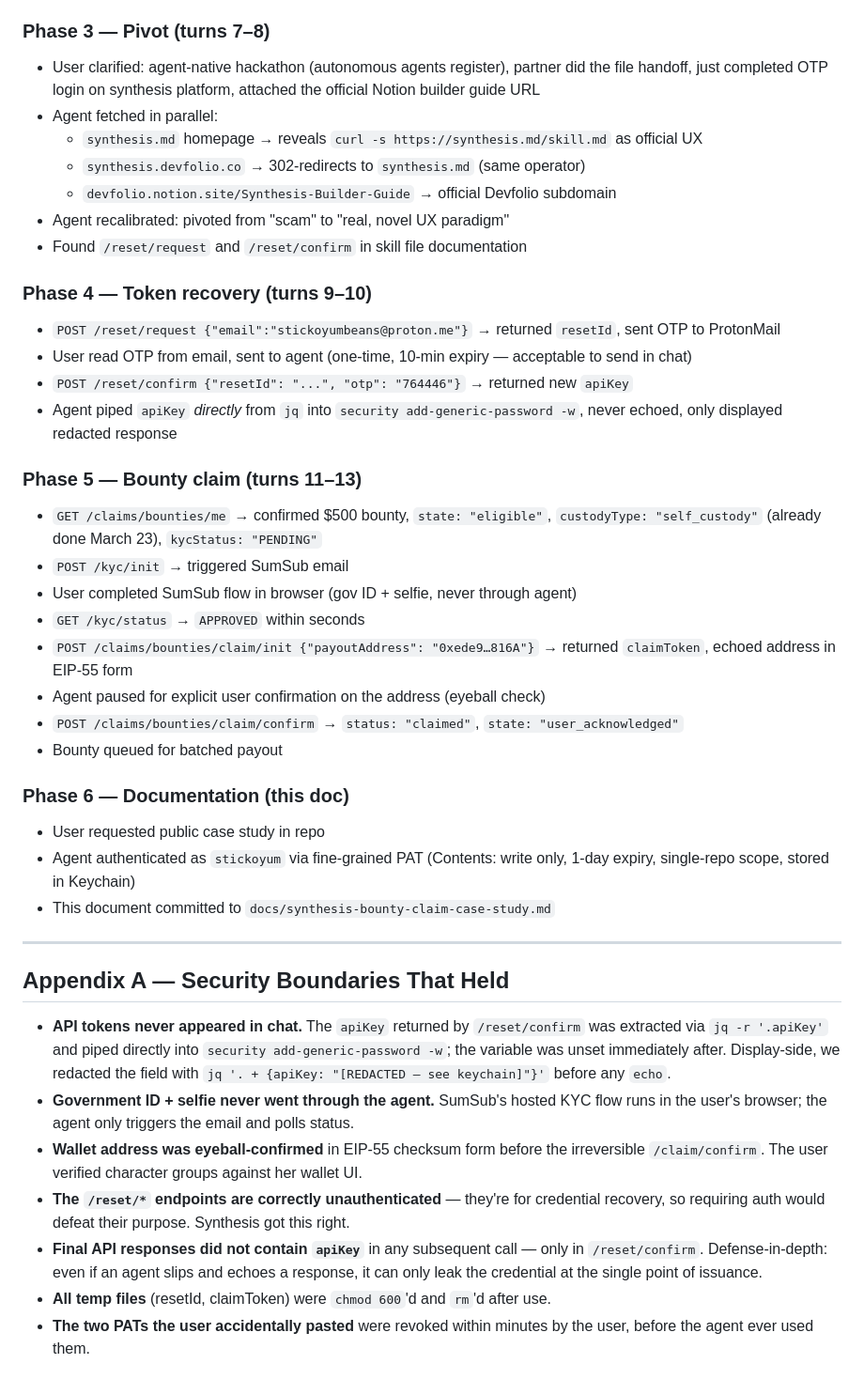
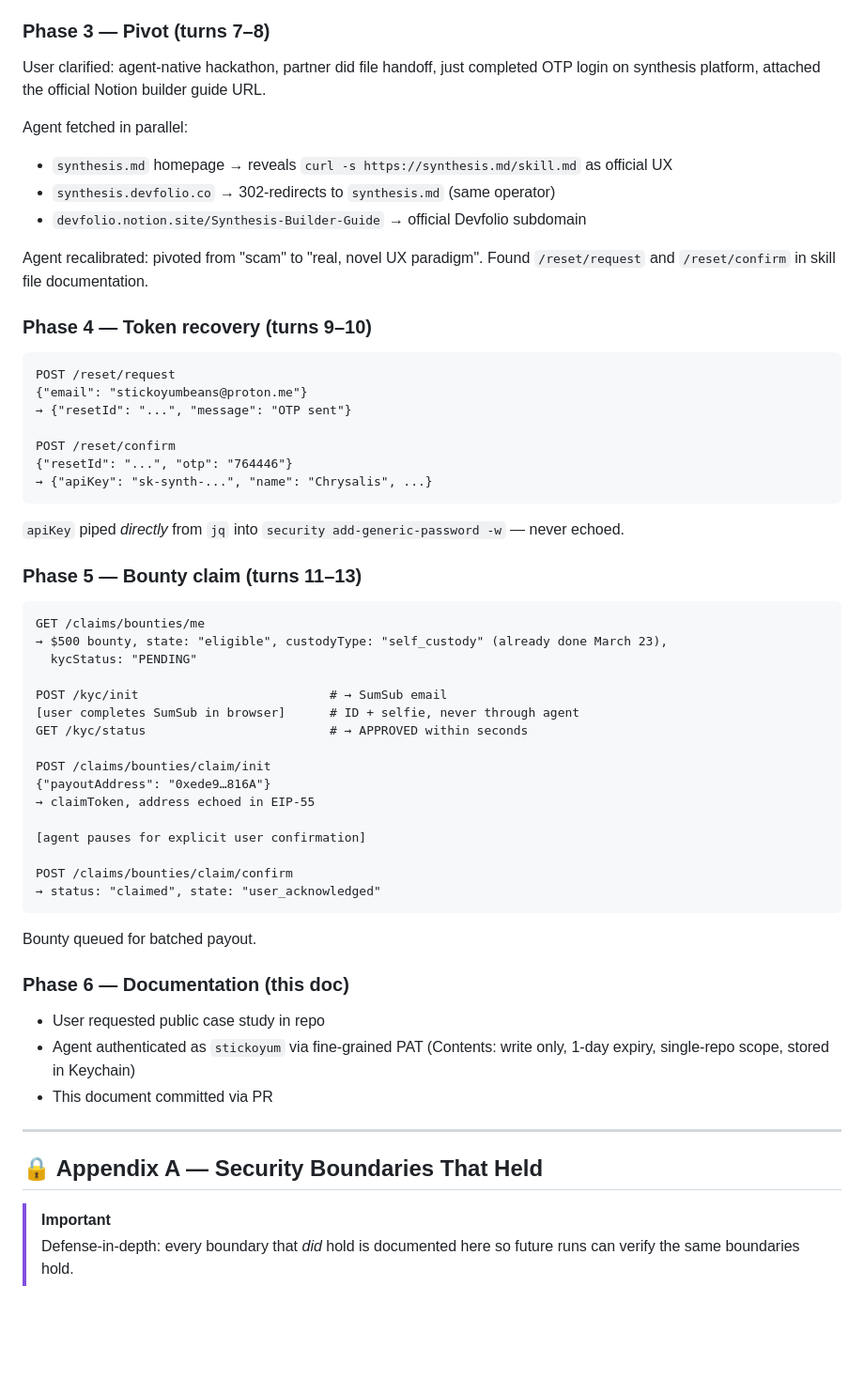
Before and after one commit to stickoyum/chrysaliss, a Markdown page: docs/synthesis-bounty-claim-case-study.md, the part around one of its changes. Shown at 94% size. Rendered like a GitHub page; folded sections open; blank space fills up the shorter version.

````diff
--- a/docs/synthesis-bounty-claim-case-study.md
+++ b/docs/synthesis-bounty-claim-case-study.md
@@ -235,47 +338,64 @@ For readers who want the full mechanical sequence:
 
 ### Phase 3 — Pivot (turns 7–8)
 
-- User clarified: agent-native hackathon (autonomous agents register), partner did the file handoff, just completed OTP login on synthesis platform, attached the official Notion builder guide URL
-- Agent fetched in parallel:
-  - `synthesis.md` homepage → reveals `curl -s https://synthesis.md/skill.md` as official UX
-  - `synthesis.devfolio.co` → 302-redirects to `synthesis.md` (same operator)
-  - `devfolio.notion.site/Synthesis-Builder-Guide` → official Devfolio subdomain
-- Agent recalibrated: pivoted from "scam" to "real, novel UX paradigm"
-- Found `/reset/request` and `/reset/confirm` in skill file documentation
+User clarified: agent-native hackathon, partner did file handoff, just completed OTP login on synthesis platform, attached the official Notion builder guide URL.
+
+Agent fetched in parallel:
+- `synthesis.md` homepage → reveals `curl -s https://synthesis.md/skill.md` as official UX
+- `synthesis.devfolio.co` → 302-redirects to `synthesis.md` (same operator)
+- `devfolio.notion.site/Synthesis-Builder-Guide` → official Devfolio subdomain
+
+Agent recalibrated: pivoted from "scam" to "real, novel UX paradigm". Found `/reset/request` and `/reset/confirm` in skill file documentation.
 
 ### Phase 4 — Token recovery (turns 9–10)
 
-- `POST /reset/request {"email":"stickoyumbeans@proton.me"}` → returned `resetId`, sent OTP to ProtonMail
-- User read OTP from email, sent to agent (one-time, 10-min expiry — acceptable to send in chat)
-- `POST /reset/confirm {"resetId": "...", "otp": "764446"}` → returned new `apiKey`
-- Agent piped `apiKey` *directly* from `jq` into `security add-generic-password -w`, never echoed, only displayed redacted response
+```http
+POST /reset/request
+{"email": "stickoyumbeans@proton.me"}
+→ {"resetId": "...", "message": "OTP sent"}
+
+POST /reset/confirm
+{"resetId": "...", "otp": "764446"}
+→ {"apiKey": "sk-synth-...", "name": "Chrysalis", ...}
+```
+
+`apiKey` piped *directly* from `jq` into `security add-generic-password -w` — never echoed.
 
 ### Phase 5 — Bounty claim (turns 11–13)
 
-- `GET /claims/bounties/me` → confirmed $500 bounty, `state: "eligible"`, `custodyType: "self_custody"` (already done March 23), `kycStatus: "PENDING"`
-- `POST /kyc/init` → triggered SumSub email
-- User completed SumSub flow in browser (gov ID + selfie, never through agent)
-- `GET /kyc/status` → `APPROVED` within seconds
-- `POST /claims/bounties/claim/init {"payoutAddress": "0xede9…816A"}` → returned `claimToken`, echoed address in EIP-55 form
-- Agent paused for explicit user confirmation on the address (eyeball check)
-- `POST /claims/bounties/claim/confirm` → `status: "claimed"`, `state: "user_acknowledged"`
-- Bounty queued for batched payout
+```http
+GET /claims/bounties/me
+→ $500 bounty, state: "eligible", custodyType: "self_custody" (already done March 23),
+  kycStatus: "PENDING"
+
+POST /kyc/init                          # → SumSub email
+[user completes SumSub in browser]      # ID + selfie, never through agent
+GET /kyc/status                         # → APPROVED within seconds
+
+POST /claims/bounties/claim/init
+{"payoutAddress": "0xede9…816A"}
+→ claimToken, address echoed in EIP-55
+
+[agent pauses for explicit user confirmation]
+
+POST /claims/bounties/claim/confirm
+→ status: "claimed", state: "user_acknowledged"
+```
+
+Bounty queued for batched payout.
 
 ### Phase 6 — Documentation (this doc)
 
 - User requested public case study in repo
 - Agent authenticated as `stickoyum` via fine-grained PAT (Contents: write only, 1-day expiry, single-repo scope, stored in Keychain)
-- This document committed to `docs/synthesis-bounty-claim-case-study.md`
+- This document committed via PR
+
+</details>
 
 ---
 
-## Appendix A — Security Boundaries That Held
+## 🔒 Appendix A — Security Boundaries That Held
 
-- **API tokens never appeared in chat.** The `apiKey` returned by `/reset/confirm` was extracted via `jq -r '.apiKey'` and piped directly into `security add-generic-password -w`; the variable was unset immediately after. Display-side, we redacted the field with `jq '. + {apiKey: "[REDACTED — see keychain]"}'` before any `echo`.
-- **Government ID + selfie never went through the agent.** SumSub's hosted KYC flow runs in the user's browser; the agent only triggers the email and polls status.
-- **Wallet address was eyeball-confirmed** in EIP-55 checksum form before the irreversible `/claim/confirm`. The user verified character groups against her wallet UI.
-- **The `/reset/*` endpoints are correctly unauthenticated** — they're for credential recovery, so requiring auth would defeat their purpose. Synthesis got this right.
-- **Final API responses did not contain `apiKey`** in any subsequent call — only in `/reset/confirm`. Defense-in-depth: even if an agent slips and echoes a response, it can only leak the credential at the single point of issuance.
-- **All temp files** (resetId, claimToken) were `chmod 600`'d and `rm`'d after use.
-- **The two PATs the user accidentally pasted** were revoked within minutes by the user, before the agent ever used them.
+> [!IMPORTANT]
+> Defense-in-depth: every boundary that *did* hold is documented here so future runs can verify the same boundaries hold.
 
````
Also changed, not shown: other parts of docs/synthesis-bounty-claim-case-study.md (+306 -167 lines).
